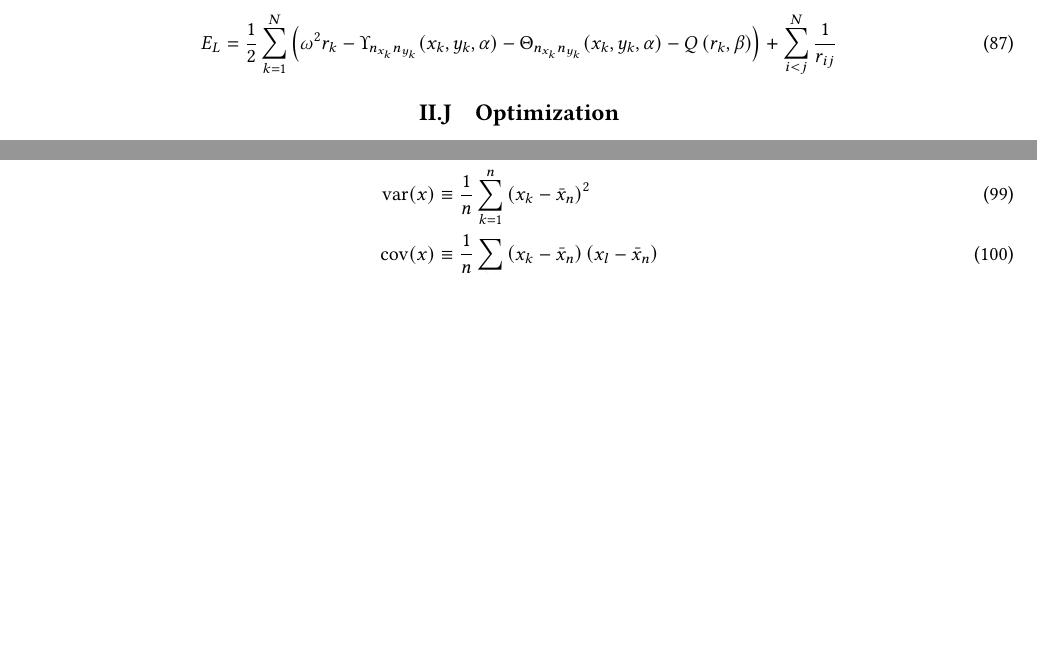
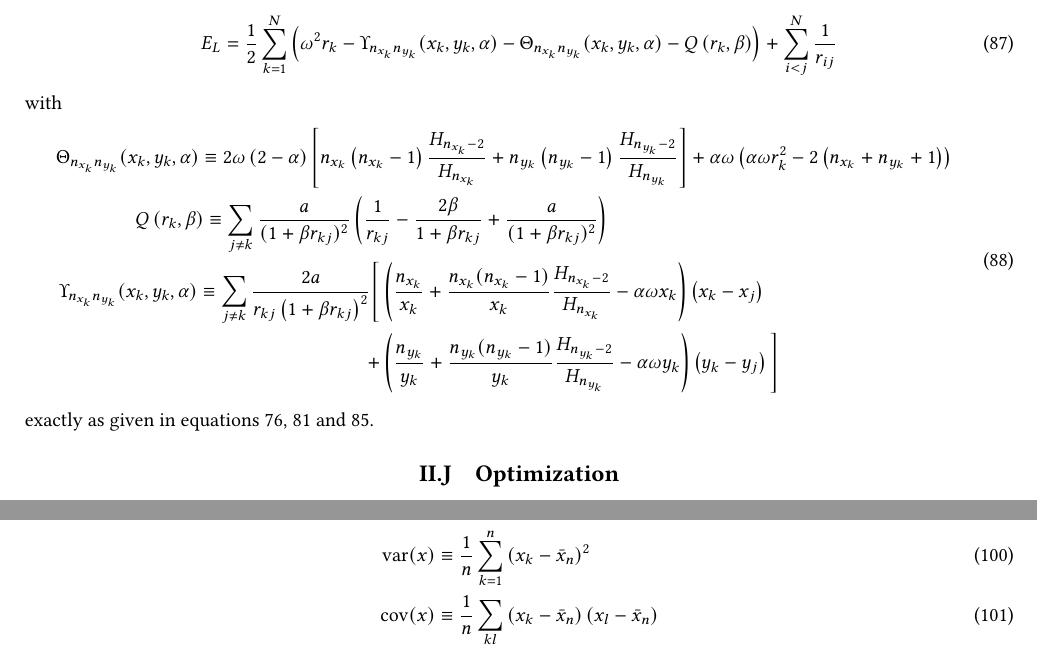
Before and after one commit to Oo1Insane1oO/FYS4411, a LaTeX document (project2/text/project2.tex): two parts of pages 10 and 11 of 13 before the commit and two parts of pages 10 and 12 of 13 after it, joined at a grey line, cut so that both start at the same text, the shorter picture padded with empty space. Compiled offline with pdfLaTeX.

Commit message:
summarized constants in general El

```diff
--- a/project2/text/project2.tex
+++ b/project2/text/project2.tex
@@ -1066,6 +1066,34 @@
             Q\left(r_k,\beta\right)\right) + \sum^N_{i<j} \frac{1}{r_{ij}}
             \label{eq:ELNfin}
         \end{equation}
+    with
+        \begin{equation}
+            \begin{aligned}
+                &\Theta_{n_{x_k}n_{y_k}}(x_k,y_k,\alpha) \equiv 2\omega
+                \left(2-\alpha\right)\left[n_{x_k}\left(n_{x_k}-1\right)
+                \frac{H_{n_{x_k}-2}}{H_{n_{x_k}}} +
+                n_{y_k}\left(n_{y_k}-1\right)
+                \frac{H_{n_{y_k}-2}}{H_{n_{y_k}}}\right] +
+                \alpha\omega\left(\alpha \omega r_k^2 - 2\left(n_{x_k} +
+                n_{y_k} + 1\right)\right) \\
+                &\hspace{1.4cm}Q\left(r_k,\beta\right) \equiv \sum_{j\neq k}
+                \frac{a}{(1+\beta r_{kj})^2}\left(\frac{1}{r_{kj}} -
+                \frac{2\beta}{1+\beta r_{kj}} + \frac{a}{(1+\beta
+                r_{kj})^2}\right) \\
+                &\hspace{0.05cm}\begin{aligned}
+                    \Upsilon_{n_{x_k}n_{y_k}}(x_k,y_k,\alpha) \equiv
+                    \sum_{j\neq k} \frac{2a}{r_{kj}\left(1+\beta
+                    r_{kj}\right)^2} \Bigg[&\left(\frac{n_{x_k}}{x_k} +
+                    \frac{n_{x_k}(n_{x_k}-1)}{x_k}\frac{H_{n_{x_k}-2}}
+                    {H_{n_{x_k}}} - \alpha\omega x_k\right)\left(x_k-x_j\right)
+                    \\ + &\left(\frac{n_{y_k}}{y_k} +
+                    \frac{n_{y_k}(n_{y_k}-1)}{y_k}\frac{H_{n_{y_k}-2}}
+                    {H_{n_{y_k}}} - \alpha\omega y_k\right)\left(y_k-y_j\right)
+                    \Bigg]
+                \end{aligned}
+            \end{aligned}
+        \end{equation}
+    exactly as given in \Autoref{eq:thetadef,eq:Qdef,eq:upsilondef}.
 
 \subsection{Optimization}
 \label{sub:optimization}
```
Also changed, not shown: project2/text/project2.pdf, project2/text/project2.tex (2 more changed lines), 2 other files.
